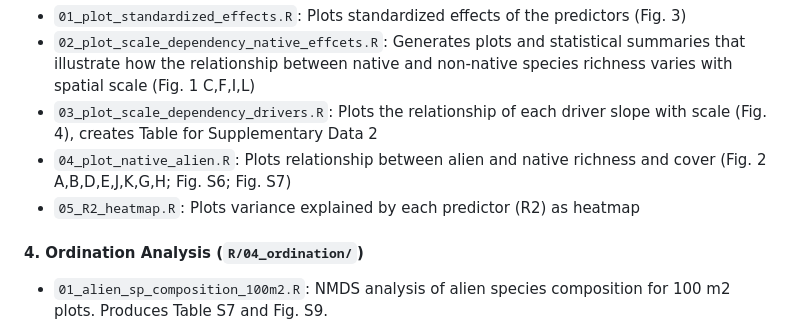
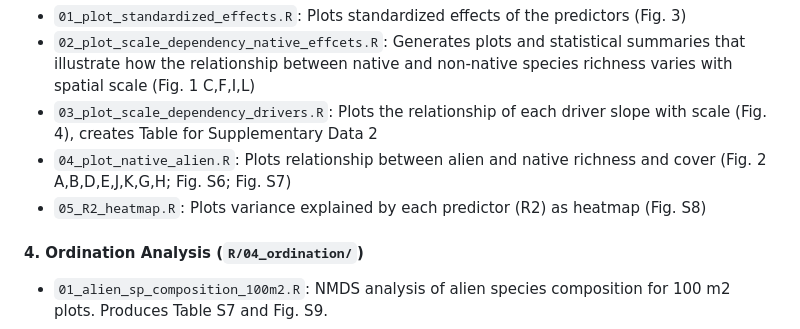
Before and after one commit to oksanabuzh/ScaleNativeNonnative_Buzhdygan_et.al, a Markdown page: README.md, the part around the change. Rendered like a GitHub page.

```diff
--- a/README.md
+++ b/README.md
@@ -48,7 +48,7 @@ The following scripts create various plots and figures for the publication:
 - `02_plot_scale_dependency_native_effcets.R`: Generates plots and statistical summaries that illustrate how the relationship between native and non-native species richness varies with spatial scale (Fig. 1 C,F,I,L)
 - `03_plot_scale_dependency_drivers.R`: Plots the relationship of each driver slope with scale (Fig. 4), creates Table for Supplementary Data 2
 - `04_plot_native_alien.R`: Plots relationship between alien and native richness and cover (Fig. 2 A,B,D,E,J,K,G,H; Fig. S6; Fig. S7)
-- `05_R2_heatmap.R`: Plots variance explained by each predictor (R2) as heatmap
+- `05_R2_heatmap.R`: Plots variance explained by each predictor (R2) as heatmap (Fig. S8)
 
 #### 4. Ordination Analysis (`R/04_ordination/`)
 - `01_alien_sp_composition_100m2.R`: NMDS analysis of alien species composition for 100 m2 plots. Produces Table S7 and Fig. S9.
```
